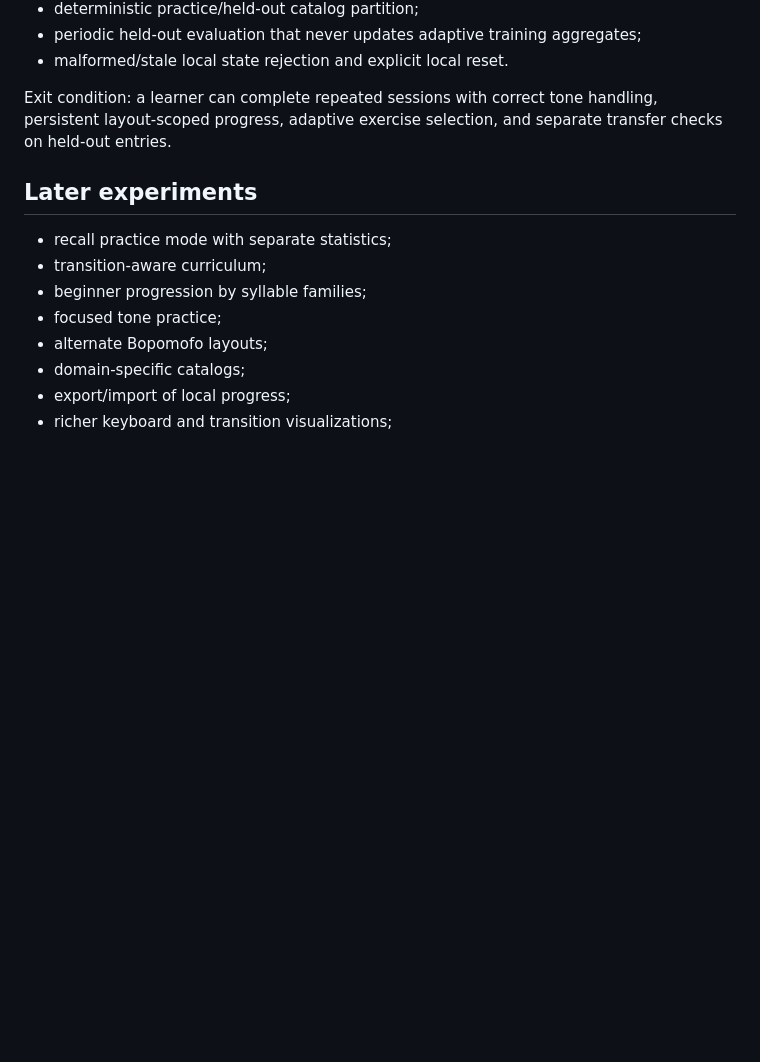
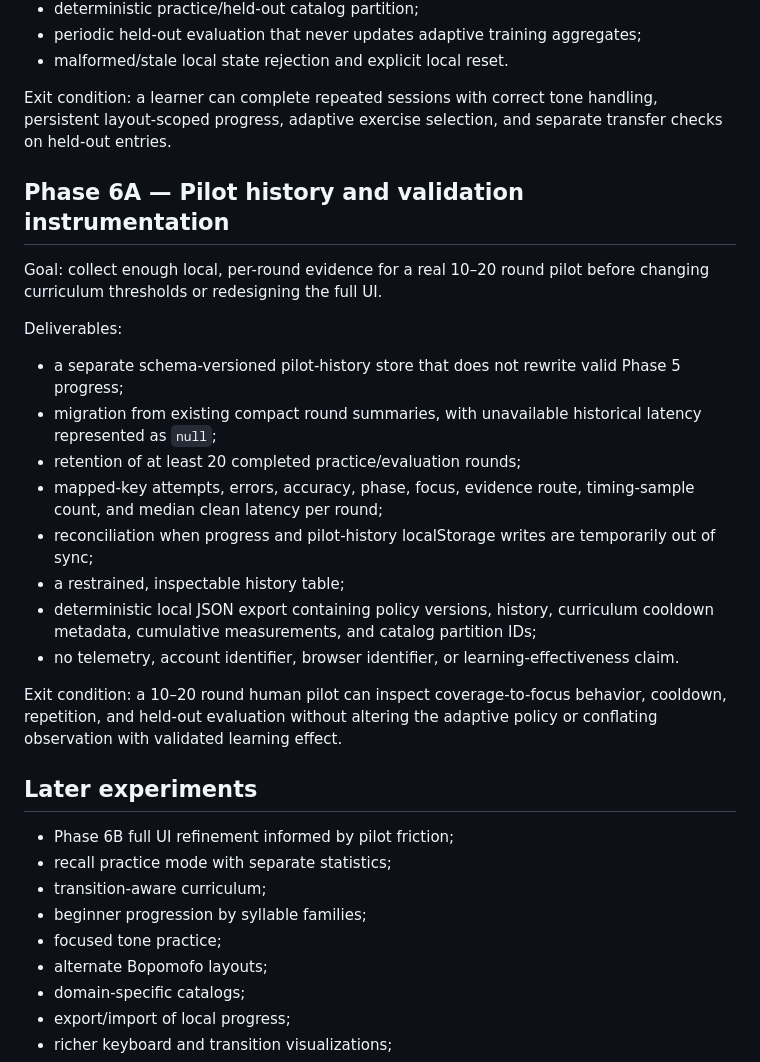
Before and after one commit to a20030824/bopomofo-trainer, a Markdown page: docs/roadmap.md, the part around the change. GitHub-like rendering; blank space fills up the shorter version.

Commit message:
docs(pilot): add Phase 6A roadmap

```diff
--- a/docs/roadmap.md
+++ b/docs/roadmap.md
@@ -115,8 +115,26 @@ Deliverables:
 
 Exit condition: a learner can complete repeated sessions with correct tone handling, persistent layout-scoped progress, adaptive exercise selection, and separate transfer checks on held-out entries.
 
+## Phase 6A — Pilot history and validation instrumentation
+
+Goal: collect enough local, per-round evidence for a real 10–20 round pilot before changing curriculum thresholds or redesigning the full UI.
+
+Deliverables:
+
+- a separate schema-versioned pilot-history store that does not rewrite valid Phase 5 progress;
+- migration from existing compact round summaries, with unavailable historical latency represented as `null`;
+- retention of at least 20 completed practice/evaluation rounds;
+- mapped-key attempts, errors, accuracy, phase, focus, evidence route, timing-sample count, and median clean latency per round;
+- reconciliation when progress and pilot-history localStorage writes are temporarily out of sync;
+- a restrained, inspectable history table;
+- deterministic local JSON export containing policy versions, history, curriculum cooldown metadata, cumulative measurements, and catalog partition IDs;
+- no telemetry, account identifier, browser identifier, or learning-effectiveness claim.
+
+Exit condition: a 10–20 round human pilot can inspect coverage-to-focus behavior, cooldown, repetition, and held-out evaluation without altering the adaptive policy or conflating observation with validated learning effect.
+
 ## Later experiments
 
+- Phase 6B full UI refinement informed by pilot friction;
 - recall practice mode with separate statistics;
 - transition-aware curriculum;
 - beginner progression by syllable families;
```
